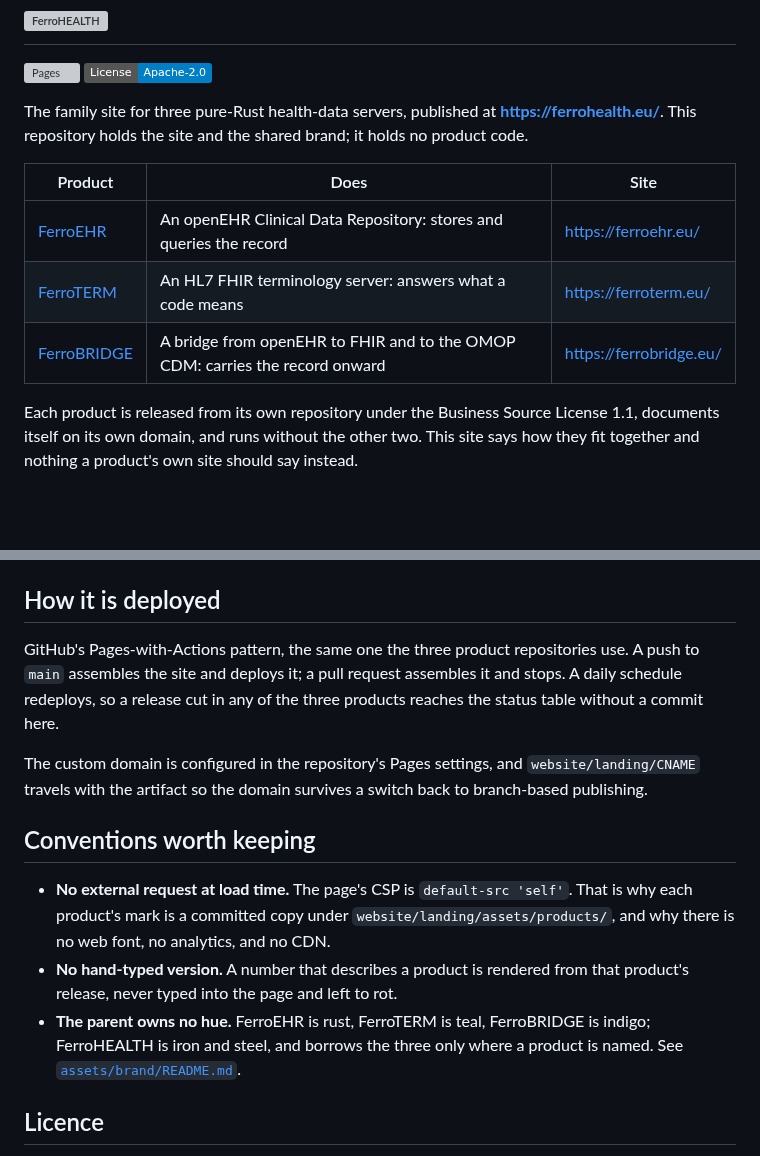
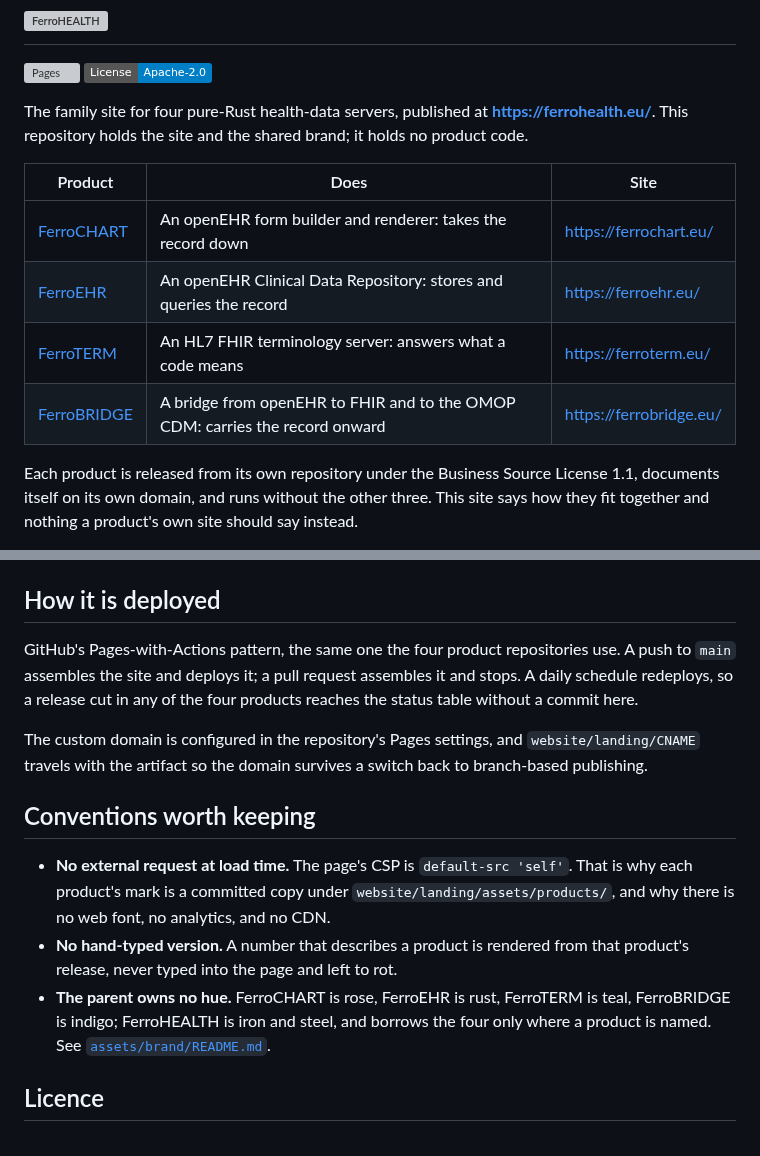
Before and after one commit to FerroHEALTH/FerroHEALTH, a Markdown page: README.md, 2 parts joined by grey strips. GitHub-like rendering; badges without logos; blank space fills up the shorter version; grey boxes are pictures that could not be loaded.

```diff
--- a/README.md
+++ b/README.md
@@ -6,18 +6,19 @@
 [![Pages](https://github.com/rubentalstra/FerroHEALTH/actions/workflows/pages.yml/badge.svg?branch=main)](https://github.com/rubentalstra/FerroHEALTH/actions/workflows/pages.yml)
 [![License: Apache-2.0](https://img.shields.io/badge/License-Apache--2.0-blue.svg)](LICENSE)
 
-The family site for three pure-Rust health-data servers, published at
+The family site for four pure-Rust health-data servers, published at
 **<https://ferrohealth.eu/>**. This repository holds the site and the shared
 brand; it holds no product code.
 
 | Product | Does | Site |
 |---|---|---|
+| [FerroCHART](https://github.com/rubentalstra/FerroCHART) | An openEHR form builder and renderer: takes the record down | <https://ferrochart.eu/> |
 | [FerroEHR](https://github.com/rubentalstra/FerroEHR) | An openEHR Clinical Data Repository: stores and queries the record | <https://ferroehr.eu/> |
 | [FerroTERM](https://github.com/rubentalstra/FerroTERM) | An HL7 FHIR terminology server: answers what a code means | <https://ferroterm.eu/> |
 | [FerroBRIDGE](https://github.com/rubentalstra/FerroBRIDGE) | A bridge from openEHR to FHIR and to the OMOP CDM: carries the record onward | <https://ferrobridge.eu/> |
 
 Each product is released from its own repository under the Business Source
 License 1.1, documents itself on its own domain, and runs without the other
-two. This site says how they fit together and nothing a product's own site
+three. This site says how they fit together and nothing a product's own site
 should say instead.
 
@@ -57,10 +58,10 @@ tree, and renders two things:
 
 ## How it is deployed
 
-GitHub's Pages-with-Actions pattern, the same one the three product
+GitHub's Pages-with-Actions pattern, the same one the four product
 repositories use. A push to `main` assembles the site and deploys it; a pull
 request assembles it and stops. A daily schedule redeploys, so a release cut in
-any of the three products reaches the status table without a commit here.
+any of the four products reaches the status table without a commit here.
 
 The custom domain is configured in the repository's Pages settings, and
 `website/landing/CNAME` travels with the artifact so the domain survives a
@@ -74,8 +75,9 @@ switch back to branch-based publishing.
   analytics, and no CDN.
 - **No hand-typed version.** A number that describes a product is rendered from
   that product's release, never typed into the page and left to rot.
-- **The parent owns no hue.** FerroEHR is rust, FerroTERM is teal, FerroBRIDGE
-  is indigo; FerroHEALTH is iron and steel, and borrows the three only where a
+- **The parent owns no hue.** FerroCHART is rose, FerroEHR is rust, FerroTERM
+  is teal, FerroBRIDGE is indigo; FerroHEALTH is iron and steel, and borrows
+  the four only where a
   product is named. See [`assets/brand/README.md`](assets/brand/README.md).
 
 ## Licence
```
Also changed, not shown: other parts of README.md (+2 -1 lines), CLAUDE.md (+11 -7 lines), assets/diagrams/README.md (+4 -4 lines), assets/diagrams/ferrohealth-architecture.png, 6 other files.
